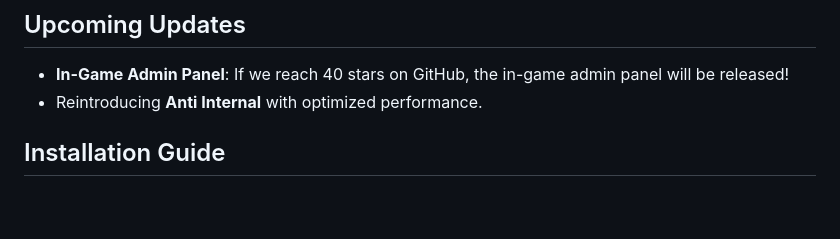
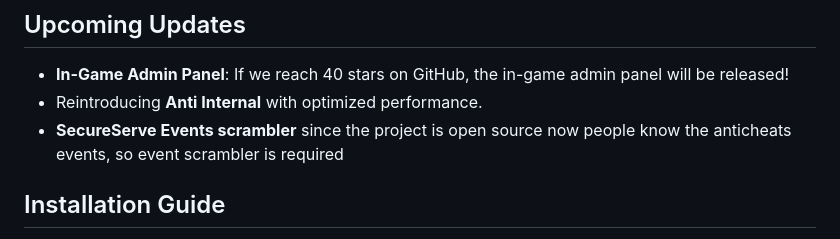
Before and after one commit to ku-development/SecureServe, a Markdown page: README.md, the part around the change. Drawn GitHub-style; blank space fills up the shorter version.

```diff
--- a/README.md
+++ b/README.md
@@ -38,6 +38,7 @@ SecureServe is a comprehensive and advanced anti-cheat solution for FiveM, desig
 ## Upcoming Updates
 - **In-Game Admin Panel**: If we reach 40 stars on GitHub, the in-game admin panel will be released!
 - Reintroducing **Anti Internal** with optimized performance.
+- **SecureServe Events scrambler** since the project is open source now people know the anticheats events, so event scrambler is required
 
 ## Installation Guide
 1. Upon initial installation, you may see a ban reason:
```
